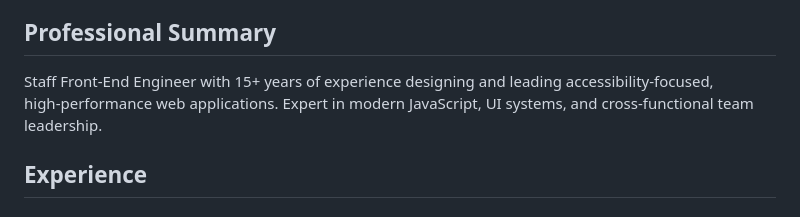
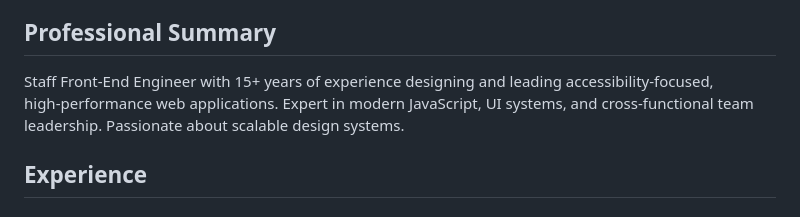
Before and after one commit to scurker/scurker.com, a Markdown page: site/resume/index.md, the part around the change. Rendered like a GitHub page.

Commit message:
clarifying summary

```diff
--- a/site/resume/index.md
+++ b/site/resume/index.md
@@ -13,7 +13,7 @@ title: "Résumé of Jason Wilson"
     </address>
     <section>
       <h2>Professional Summary</h2>
-      Staff Front-End Engineer with 15+ years of experience designing and leading accessibility-focused, high‑performance web applications. Expert in modern JavaScript, UI systems, and cross-functional team leadership.
+      Staff Front-End Engineer with 15+ years of experience designing and leading accessibility-focused, high‑performance web applications. Expert in modern JavaScript, UI systems, and cross-functional team leadership. Passionate about scalable design systems.
     </section>
     <section>
       <h2>Experience</h2>
```
